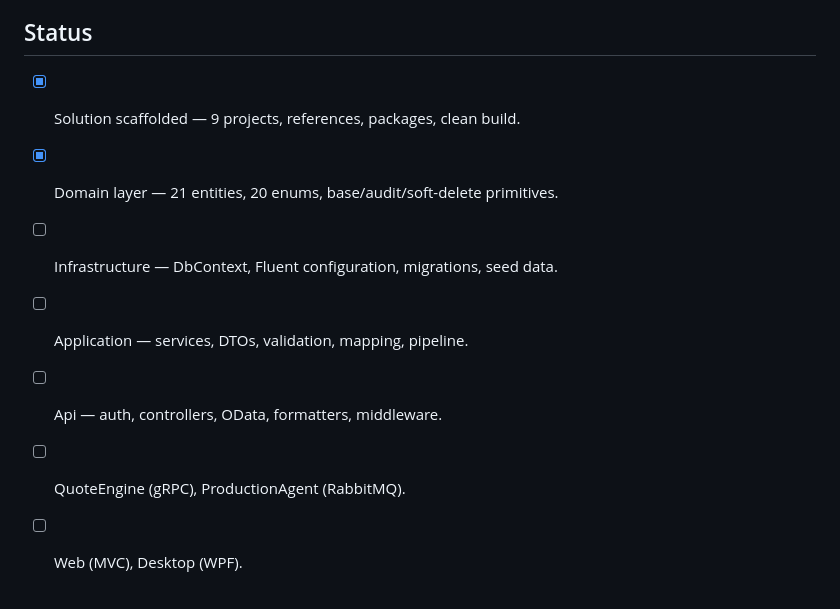
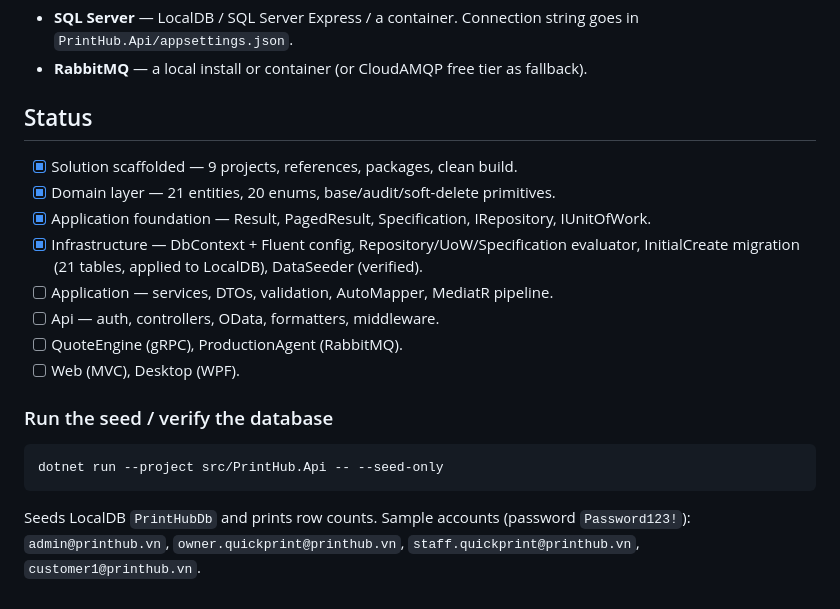
Before and after one commit to Rainsh0wer/PrintHub, a Markdown page: code/README.md, the part around the change. Drawn GitHub-style.

Commit message:
docs: update code README status (Infrastructure phase complete)

````diff
--- a/code/README.md
+++ b/code/README.md
@@ -57,8 +57,20 @@ is deferred. To run the full system you will need:
 
 - [x] Solution scaffolded — 9 projects, references, packages, clean build.
 - [x] Domain layer — 21 entities, 20 enums, base/audit/soft-delete primitives.
-- [ ] Infrastructure — DbContext, Fluent configuration, migrations, seed data.
-- [ ] Application — services, DTOs, validation, mapping, pipeline.
+- [x] Application foundation — Result, PagedResult, Specification, IRepository, IUnitOfWork.
+- [x] Infrastructure — DbContext + Fluent config, Repository/UoW/Specification evaluator,
+      InitialCreate migration (21 tables, applied to LocalDB), DataSeeder (verified).
+- [ ] Application — services, DTOs, validation, AutoMapper, MediatR pipeline.
 - [ ] Api — auth, controllers, OData, formatters, middleware.
 - [ ] QuoteEngine (gRPC), ProductionAgent (RabbitMQ).
 - [ ] Web (MVC), Desktop (WPF).
+
+### Run the seed / verify the database
+
+```
+dotnet run --project src/PrintHub.Api -- --seed-only
+```
+
+Seeds LocalDB `PrintHubDb` and prints row counts. Sample accounts (password
+`Password123!`): `admin@printhub.vn`, `owner.quickprint@printhub.vn`,
+`staff.quickprint@printhub.vn`, `customer1@printhub.vn`.
````
